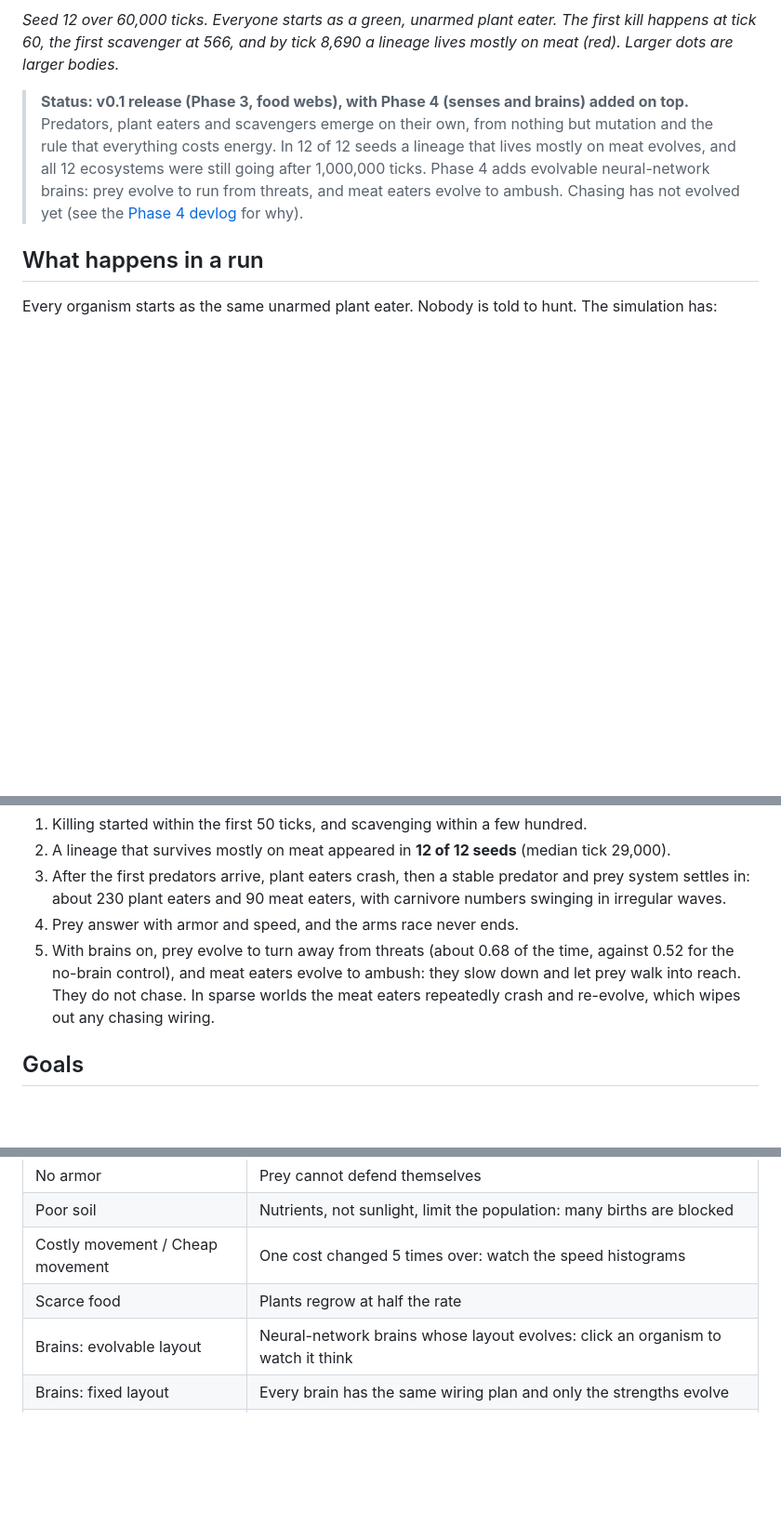
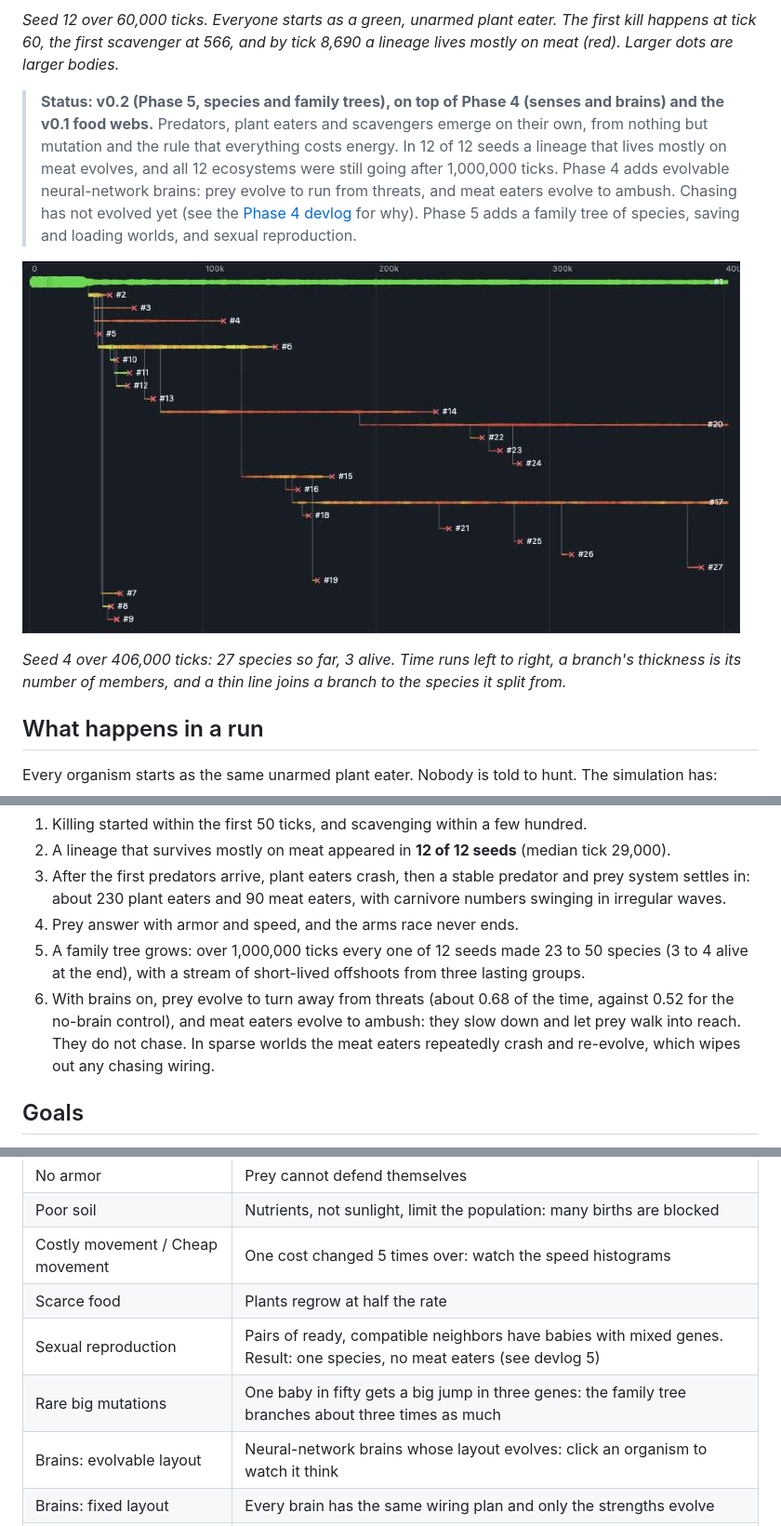
Before and after one commit to ge0ffr3y/evolution-sim, a Markdown page: README.md, 3 parts joined by grey strips. Shown at 93% size. Rendered like a GitHub page; pictures changed too: docs/media/family-tree.png (added); blank space fills up the shorter version.

Commit message:
Phase 5: devlog 5, presets, README and CLAUDE.md, family tree image
Co-Authored-By: Claude Sonnet 5.5 <noreply@anthropic.com>

```diff
--- a/README.md
+++ b/README.md
@@ -10,7 +10,11 @@ Nobody is told to be a predator, a herbivore or a scavenger. Those roles, along
 
 *Seed 12 over 60,000 ticks. Everyone starts as a green, unarmed plant eater. The first kill happens at tick 60, the first scavenger at 566, and by tick 8,690 a lineage lives mostly on meat (red). Larger dots are larger bodies.*
 
-> **Status: v0.1 release (Phase 3, food webs), with Phase 4 (senses and brains) added on top.** Predators, plant eaters and scavengers emerge on their own, from nothing but mutation and the rule that everything costs energy. In 12 of 12 seeds a lineage that lives mostly on meat evolves, and all 12 ecosystems were still going after 1,000,000 ticks. Phase 4 adds evolvable neural-network brains: prey evolve to run from threats, and meat eaters evolve to ambush. Chasing has not evolved yet (see the [Phase 4 devlog](docs/devlog/0004-senses-and-brains.md) for why).
+> **Status: v0.2 (Phase 5, species and family trees), on top of Phase 4 (senses and brains) and the v0.1 food webs.** Predators, plant eaters and scavengers emerge on their own, from nothing but mutation and the rule that everything costs energy. In 12 of 12 seeds a lineage that lives mostly on meat evolves, and all 12 ecosystems were still going after 1,000,000 ticks. Phase 4 adds evolvable neural-network brains: prey evolve to run from threats, and meat eaters evolve to ambush. Chasing has not evolved yet (see the [Phase 4 devlog](docs/devlog/0004-senses-and-brains.md) for why). Phase 5 adds a family tree of species, saving and loading worlds, and sexual reproduction.
+
+![A family tree: green branches are plant eaters, orange and red are meat eaters, red crosses mark extinctions](docs/media/family-tree.png)
+
+*Seed 4 over 406,000 ticks: 27 species so far, 3 alive. Time runs left to right, a branch's thickness is its number of members, and a thin line joins a branch to the species it split from.*
 
 ## What happens in a run
 
@@ -28,7 +32,8 @@ What emerged (details in the [devlog](docs/devlog)):
 2. A lineage that survives mostly on meat appeared in **12 of 12 seeds** (median tick 29,000).
 3. After the first predators arrive, plant eaters crash, then a stable predator and prey system settles in: about 230 plant eaters and 90 meat eaters, with carnivore numbers swinging in irregular waves.
 4. Prey answer with armor and speed, and the arms race never ends.
-5. With brains on, prey evolve to turn away from threats (about 0.68 of the time, against 0.52 for the no-brain control), and meat eaters evolve to ambush: they slow down and let prey walk into reach. They do not chase. In sparse worlds the meat eaters repeatedly crash and re-evolve, which wipes out any chasing wiring.
+5. A family tree grows: over 1,000,000 ticks every one of 12 seeds made 23 to 50 species (3 to 4 alive at the end), with a stream of short-lived offshoots from three lasting groups.
+6. With brains on, prey evolve to turn away from threats (about 0.68 of the time, against 0.52 for the no-brain control), and meat eaters evolve to ambush: they slow down and let prey walk into reach. They do not chase. In sparse worlds the meat eaters repeatedly crash and re-evolve, which wipes out any chasing wiring.
 
 ## Goals
 
@@ -92,6 +99,8 @@ Each preset is a short JSON file in [`configs/`](configs) naming the settings it
 | Poor soil | Nutrients, not sunlight, limit the population: many births are blocked |
 | Costly movement / Cheap movement | One cost changed 5 times over: watch the speed histograms |
 | Scarce food | Plants regrow at half the rate |
+| Sexual reproduction | Pairs of ready, compatible neighbors have babies with mixed genes. Result: one species, no meat eaters (see devlog 5) |
+| Rare big mutations | One baby in fifty gets a big jump in three genes: the family tree branches about three times as much |
 | Brains: evolvable layout | Neural-network brains whose layout evolves: click an organism to watch it think |
 | Brains: fixed layout | Every brain has the same wiring plan and only the strengths evolve |
 | Brains: sparse world (chase test) | Brains plus stamina and kill ownership in a world with scarce prey: meat eaters boom and crash |
```
Also changed, not shown: other parts of README.md (+3 -1 lines), CLAUDE.md (+5 -0 lines), docs/devlog/0005-species-and-family-trees.md (added, +41 -0 lines), 7 other files.
